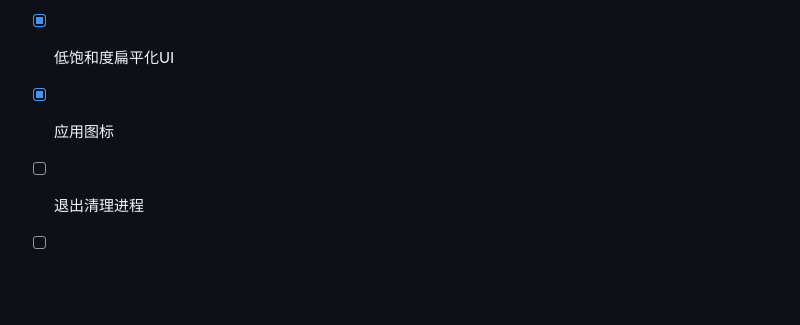
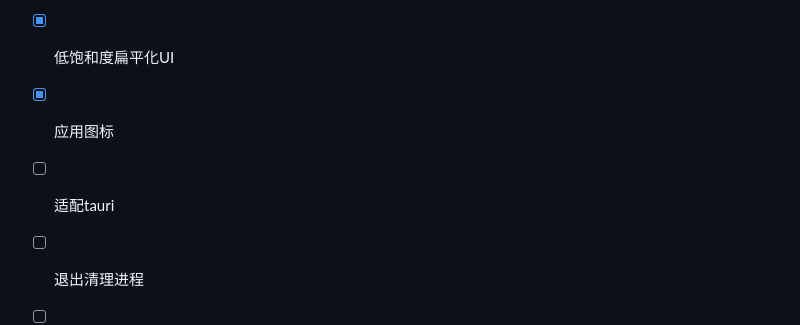
Before and after one commit to evansrrr/BKNetwork, a Markdown page: README.md, the part around the change. Rendered like a GitHub page; blank space fills up the shorter version.

Commit message:
add todo

```diff
--- a/README.md
+++ b/README.md
@@ -136,6 +136,7 @@ go test ./...
 - [x] 分离css js
 - [x] 低饱和度扁平化UI
 - [x] 应用图标
+- [ ] 适配tauri
 - [ ] 退出清理进程
 - [ ] 自动登录
 - [ ] 纯warp-cli
```
